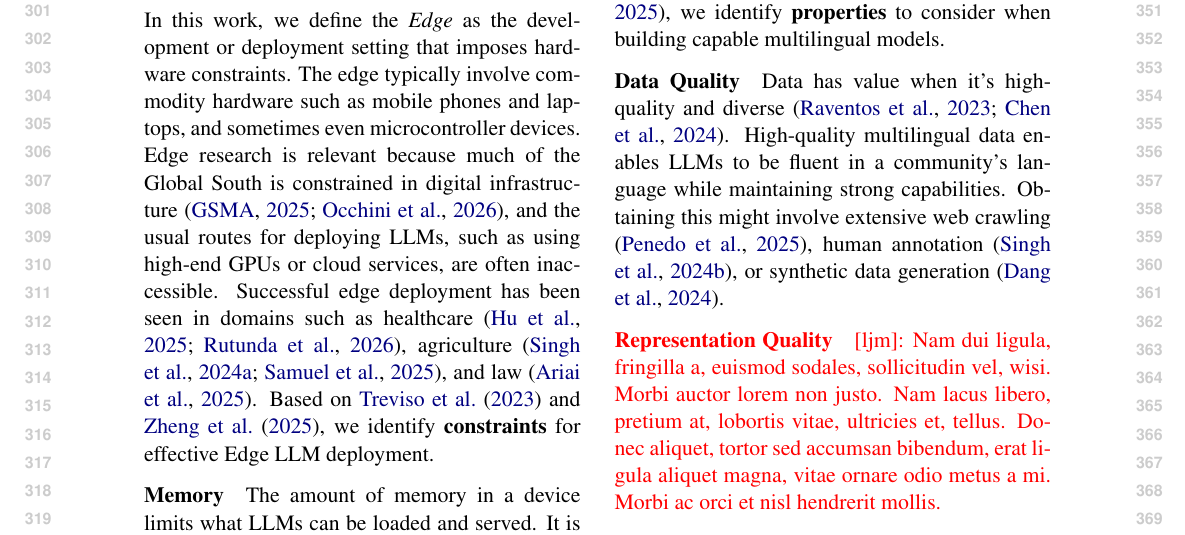
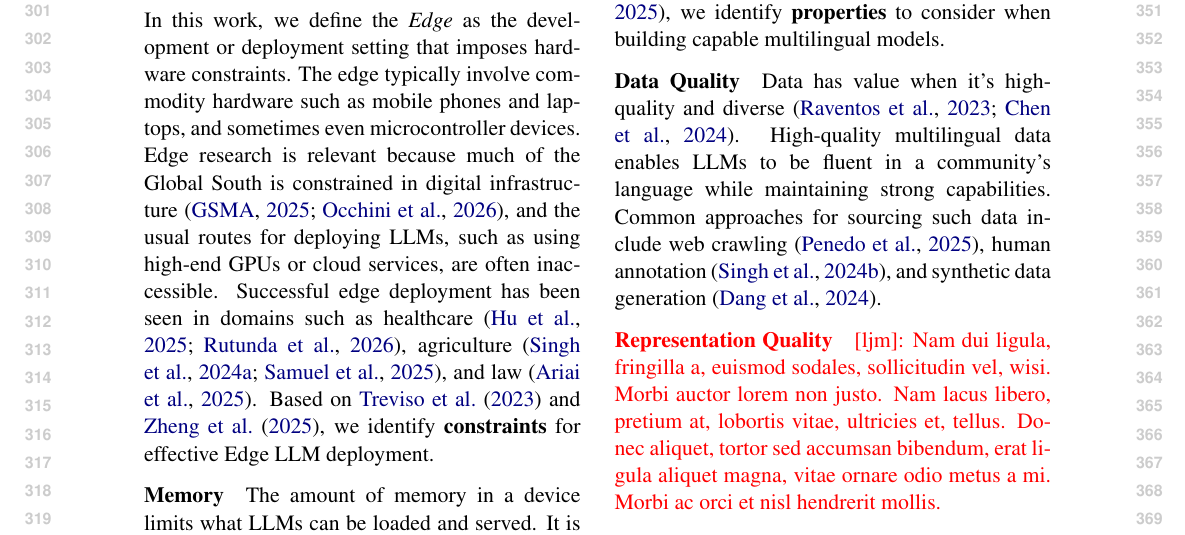
Before and after one commit to ljvmiranda921/multilinguality-at-the-edge, a LaTeX paper (tacl2021v1-template.tex): part of page 4 of 11, cut so that both start at the same text. Compiled offline with pdfLaTeX.

Commit message:
[wip] Update

```diff
--- a/tacl2021v1-template.tex
+++ b/tacl2021v1-template.tex
@@ -311,10 +311,7 @@ Based on recent surveys \citep{liu-etal-2025-culturally,longpre2025atlasadaptive
 \paragraph{Data Quality}
 Data has value when it's high-quality and diverse \citep{raventos2023pretraining,chen2024diversitysyntheticdataimpact}.
 High-quality multilingual data enables LLMs to be fluent in a community's language while maintaining strong capabilities.
-Obtaining this might involve extensive web crawling \citep{penedo2025fineweb}, human annotation \citep{singh-etal-2024-aya}, or synthetic data generation \citep{dang2024ayaexpansecombiningresearch}.
-
-
-% \ljm{\lipsum[1][1-5]}
+Common approaches for sourcing such data include web crawling \citep{penedo2025fineweb}, human annotation \citep{singh-etal-2024-aya}, and synthetic data generation \citep{dang2024ayaexpansecombiningresearch}.
 
 \paragraph{Representation Quality}
 \ljm{\lipsum[2][1-5]}
```
